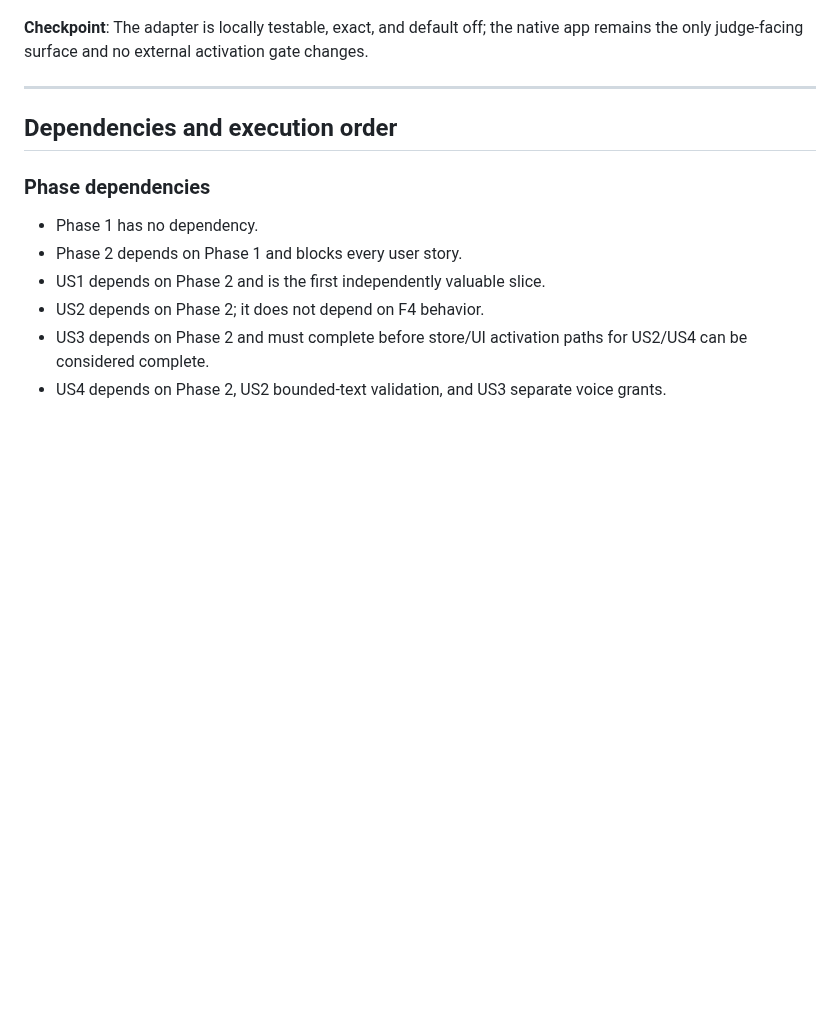
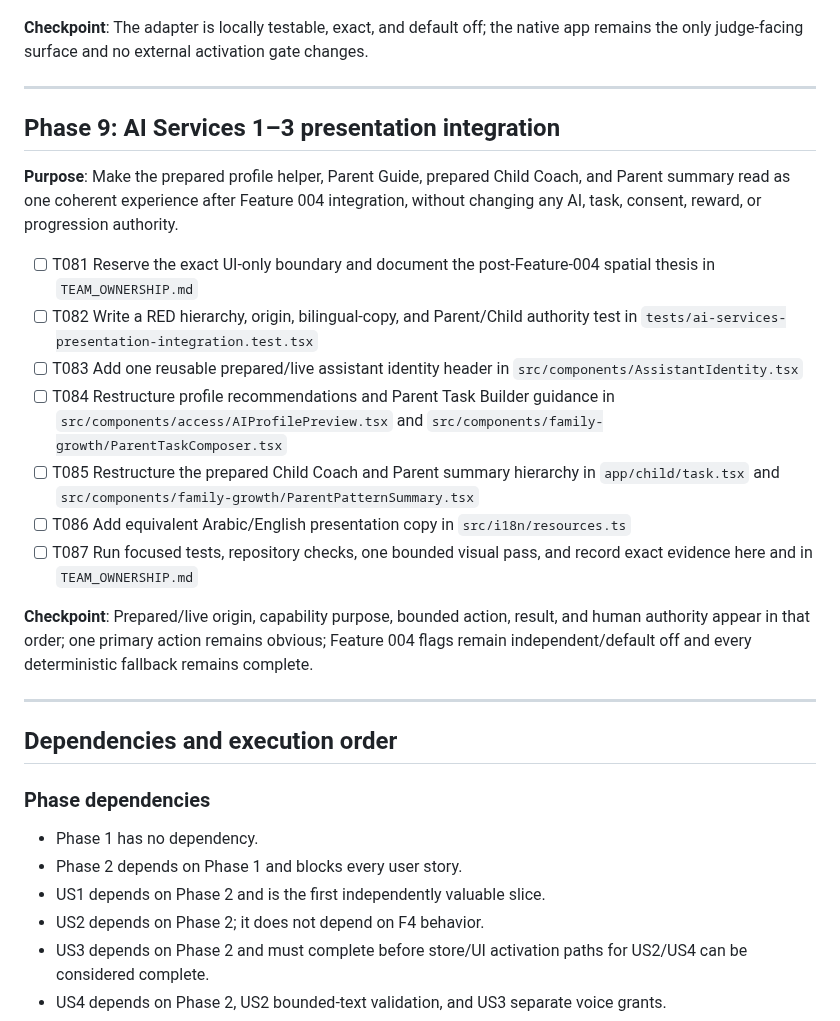
Before and after one commit to abdalrahman-ismaik/Ghaf, a Markdown page: specs/004-bounded-live-ai/tasks.md, the part around the change. Drawn GitHub-style; blank space fills up the shorter version.

Commit message:
docs(ui): plan AI presentation integration

```diff
--- a/specs/004-bounded-live-ai/tasks.md
+++ b/specs/004-bounded-live-ai/tasks.md
@@ -216,6 +216,26 @@ only judge-facing surface and no external activation gate changes.
 
 ---
 
+## Phase 9: AI Services 1–3 presentation integration
+
+**Purpose**: Make the prepared profile helper, Parent Guide, prepared Child Coach, and Parent
+summary read as one coherent experience after Feature 004 integration, without changing any AI,
+task, consent, reward, or progression authority.
+
+- [ ] T081 Reserve the exact UI-only boundary and document the post-Feature-004 spatial thesis in `TEAM_OWNERSHIP.md`
+- [ ] T082 Write a RED hierarchy, origin, bilingual-copy, and Parent/Child authority test in `tests/ai-services-presentation-integration.test.tsx`
+- [ ] T083 Add one reusable prepared/live assistant identity header in `src/components/AssistantIdentity.tsx`
+- [ ] T084 Restructure profile recommendations and Parent Task Builder guidance in `src/components/access/AIProfilePreview.tsx` and `src/components/family-growth/ParentTaskComposer.tsx`
+- [ ] T085 Restructure the prepared Child Coach and Parent summary hierarchy in `app/child/task.tsx` and `src/components/family-growth/ParentPatternSummary.tsx`
+- [ ] T086 Add equivalent Arabic/English presentation copy in `src/i18n/resources.ts`
+- [ ] T087 Run focused tests, repository checks, one bounded visual pass, and record exact evidence here and in `TEAM_OWNERSHIP.md`
+
+**Checkpoint**: Prepared/live origin, capability purpose, bounded action, result, and human
+authority appear in that order; one primary action remains obvious; Feature 004 flags remain
+independent/default off and every deterministic fallback remains complete.
+
+---
+
 ## Dependencies and execution order
 
 ### Phase dependencies
```
Also changed, not shown: TEAM_OWNERSHIP.md (+20 -0 lines).
